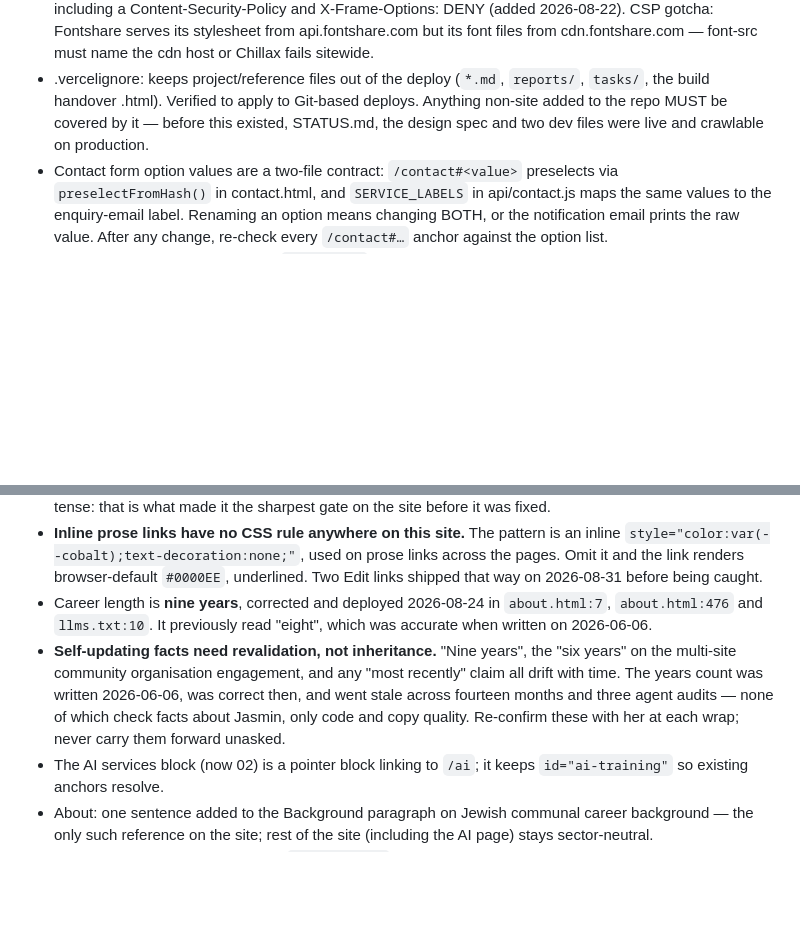
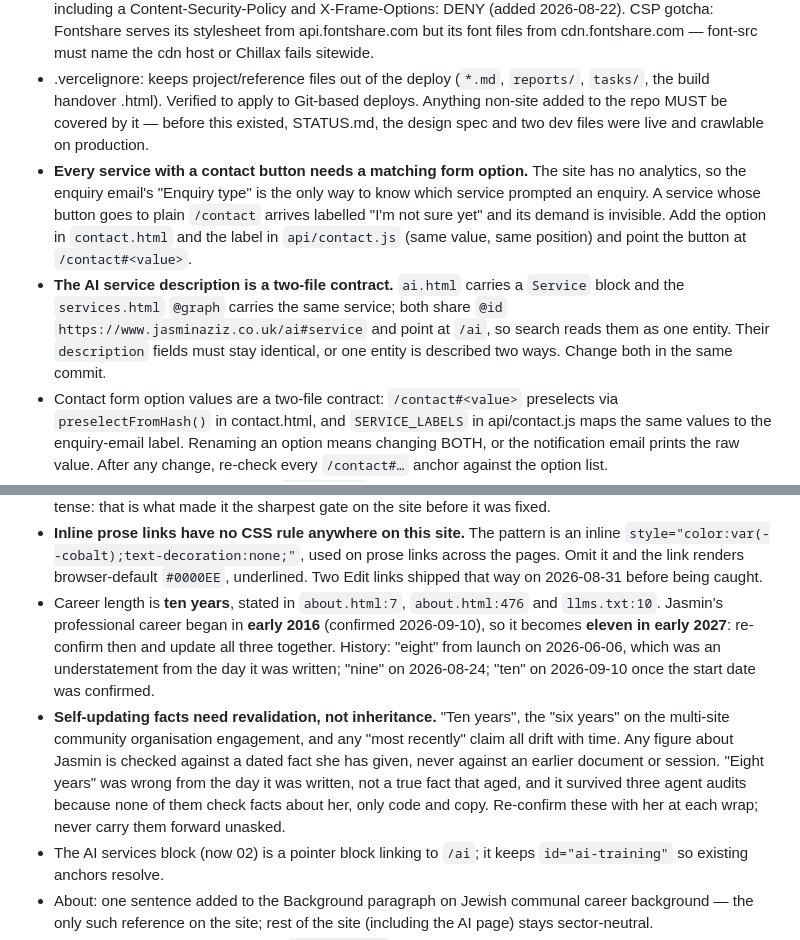
Before and after one commit to jasminaziz/jasmin-aziz, a Markdown page: .claude/CLAUDE.md, 2 parts joined by grey strips. Drawn GitHub-style; blank space fills up the shorter version.

Commit message:
Notes: correct the career-length history; record two contracts
- Career length: ten years from an early-2016 start, becoming eleven in
  early 2027. Replaces the claims that "eight" was accurate when written
  and went stale over "fourteen months": it was an understatement from
  the start, and the interval was 79 days.
- Self-updating facts: any figure about Jasmin is checked against a
  dated fact she has given, never against an earlier document.
- Every service with a contact button needs a matching form option,
  because the enquiry label is the only attribution on a site with no
  analytics.
- The AI service description is a two-file contract: ai.html and the
  services.html graph share an @id and must carry identical text.

Co-Authored-By: Claude Opus 5 <noreply@anthropic.com>

```diff
--- a/.claude/CLAUDE.md
+++ b/.claude/CLAUDE.md
@@ -15,6 +15,8 @@
 - Scroll-to-top: scroll-top.js loaded on all six pages; styles in site.css; hidden at ≥901px
 - vercel.json: cleanUrls + non-www → www 301 redirect (host-matched) + security headers on all routes, including a Content-Security-Policy and X-Frame-Options: DENY (added 2026-08-22). CSP gotcha: Fontshare serves its stylesheet from api.fontshare.com but its font files from cdn.fontshare.com — font-src must name the cdn host or Chillax fails sitewide.
 - .vercelignore: keeps project/reference files out of the deploy (`*.md`, `reports/`, `tasks/`, the build handover .html). Verified to apply to Git-based deploys. Anything non-site added to the repo MUST be covered by it — before this existed, STATUS.md, the design spec and two dev files were live and crawlable on production.
+- **Every service with a contact button needs a matching form option.** The site has no analytics, so the enquiry email's "Enquiry type" is the only way to know which service prompted an enquiry. A service whose button goes to plain `/contact` arrives labelled "I'm not sure yet" and its demand is invisible. Add the option in `contact.html` and the label in `api/contact.js` (same value, same position) and point the button at `/contact#<value>`.
+- **The AI service description is a two-file contract.** `ai.html` carries a `Service` block and the `services.html` `@graph` carries the same service; both share `@id` `https://www.jasminaziz.co.uk/ai#service` and point at `/ai`, so search reads them as one entity. Their `description` fields must stay identical, or one entity is described two ways. Change both in the same commit.
 - Contact form option values are a two-file contract: `/contact#<value>` preselects via `preselectFromHash()` in contact.html, and `SERVICE_LABELS` in api/contact.js maps the same values to the enquiry-email label. Renaming an option means changing BOTH, or the notification email prints the raw value. After any change, re-check every `/contact#…` anchor against the option list.
 - api/contact.js escapes user input (`escapeHtml`) before it enters the HTML notification email. Keep it that way. Still outstanding: honeypot and rate limiting.
 - Internal links: all .html hrefs updated to clean URL paths (/services, /about, /contact, /legal, /)
@@ -41,8 +43,8 @@
 - **The site runs TWO REGISTERS on audience, deliberately. Do not "fix" this.** Ruled 2026-08-31. Human-facing prose keeps **"values-led organisations"**: `index.html:135`, `about.html:436`, `index.html:7` meta description, and the shared OG/Twitter description in all ten tags across index, services, about, contact and legal. Machine-readable surfaces carry the precise buyer definition, **"organisations that hold sensitive data and answer to a board"**: the Person and hasOccupation JSON-LD at `index.html:32` and `:51`, `llms.txt:3`, and the FAQPage answer at `services.html:420`. The reasoning: prose surfaces speak in Jasmin's voice and "values-led" carries the warmth that guards the corporate anti-reference, while anything answering the machine question "who does she work with" needs the precise definition. A grep for `values-led` will return around thirteen instances and look like unfinished widening. It is not. `ai.html` is a third case: scoped by resourcing, not by either phrase.
 - **The homepage practice definition is credential, not scope** (`index.html:153`, recast 2026-08-31). "I build and lead marketing and communications functions from inside the team" defines the practice unscoped; "I've done that across charity, heritage, cultural and community organisations" is past-tense evidence. Do not merge those two sentences back together, and do not move the sector list into the present tense: that is what made it the sharpest gate on the site before it was fixed.
 - **Inline prose links have no CSS rule anywhere on this site.** The pattern is an inline `style="color:var(--cobalt);text-decoration:none;"`, used on prose links across the pages. Omit it and the link renders browser-default `#0000EE`, underlined. Two Edit links shipped that way on 2026-08-31 before being caught.
-- Career length is **nine years**, corrected and deployed 2026-08-24 in `about.html:7`, `about.html:476` and `llms.txt:10`. It previously read "eight", which was accurate when written on 2026-06-06.
-- **Self-updating facts need revalidation, not inheritance.** "Nine years", the "six years" on the multi-site community organisation engagement, and any "most recently" claim all drift with time. The years count was written 2026-06-06, was correct then, and went stale across fourteen months and three agent audits — none of which check facts about Jasmin, only code and copy quality. Re-confirm these with her at each wrap; never carry them forward unasked.
+- Career length is **ten years**, stated in `about.html:7`, `about.html:476` and `llms.txt:10`. Jasmin's professional career began in **early 2016** (confirmed 2026-09-10), so it becomes **eleven in early 2027**: re-confirm then and update all three together. History: "eight" from launch on 2026-06-06, which was an understatement from the day it was written; "nine" on 2026-08-24; "ten" on 2026-09-10 once the start date was confirmed.
+- **Self-updating facts need revalidation, not inheritance.** "Ten years", the "six years" on the multi-site community organisation engagement, and any "most recently" claim all drift with time. Any figure about Jasmin is checked against a dated fact she has given, never against an earlier document or session. "Eight years" was wrong from the day it was written, not a true fact that aged, and it survived three agent audits because none of them check facts about her, only code and copy. Re-confirm these with her at each wrap; never carry them forward unasked.
 - The AI services block (now 02) is a pointer block linking to `/ai`; it keeps `id="ai-training"` so existing anchors resolve.
 - About: one sentence added to the Background paragraph on Jewish communal career background — the only such reference on the site; rest of the site (including the AI page) stays sector-neutral.
 - Design rule: never stack two tinted `.who-section` bands directly adjacent — their wave pseudo-elements smear at the shared seam. Always separate tinted bands with a cream section (see ai.html: cream → beige → cream → periwinkle).
```
